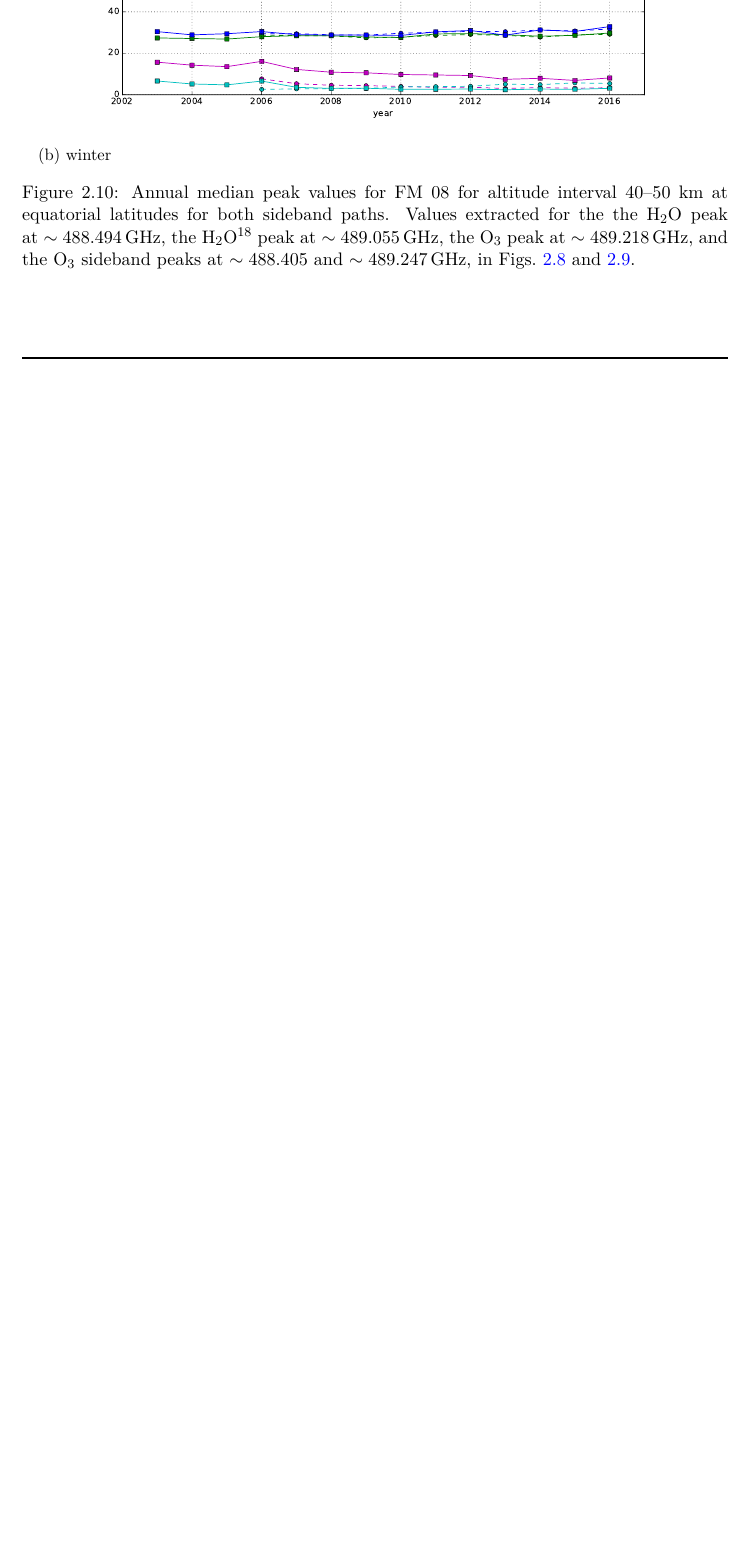
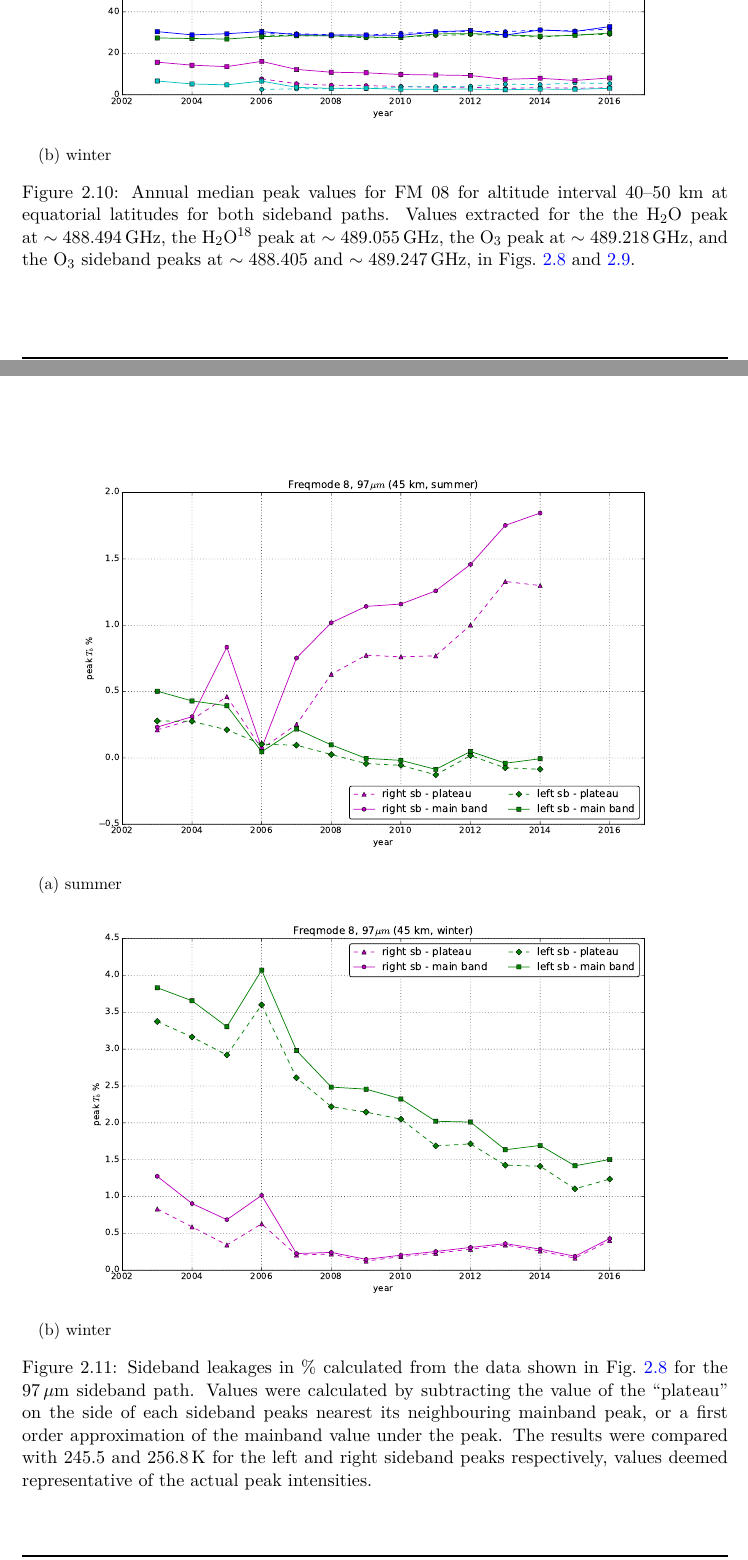
Before and after one commit to Odin-SMR/docs, a LaTeX thesis (FMTrends/fmtrends.tex, which reads FMTrends/08.tex): part of page 18 of 44 before the commit and two parts of pages 18 and 19 of 46 after it, the two joined at a grey line, cut so that both start at the same text, the shorter picture padded with empty space. Compiled offline with pdfLaTeX.

Commit message:
Added sbl figures to FM08

```diff
--- a/FMTrends/08.tex
+++ b/FMTrends/08.tex
@@ -83,3 +83,23 @@ $76\,\mathrm{\mu m}$ also look good for both seasons, apart from the summers of
 \subsection{Sideband leakage}
 \label{FM08:sbl}
 
+\begin{figure}[ht]
+    \centering
+    \begin{subfigure}[b]{0.9545\textwidth}
+        \includegraphics[width=\textwidth]{peaks/fm_08_sbl_summer_97u}
+        \caption{summer}\label{fig:sbl:08:summer:97u}
+    \end{subfigure}
+    \begin{subfigure}[b]{0.9545\textwidth}
+        \includegraphics[width=\textwidth]{peaks/fm_08_sbl_winter_97u}
+        \caption{winter}\label{fig:sbl:08:winter:97u}
+    \end{subfigure}
+    \caption{Sideband leakages in \% calculated from the data shown in
+        Fig.~\ref{fig:spectra:08:97u} for the $97\,\mathrm{\mu m}$ sideband
+        path.  Values were calculated by subtracting the value of the
+        ``plateau'' on the side of each sideband peaks nearest its
+        neighbouring mainband peak, or a first order approximation of the
+        mainband value under the peak.  The results were compared with~$245.5$
+        and~$256.8\,\mathrm{K}$ for the left and right sideband peaks
+        respectively, values deemed representative of the actual peak
+        intensities.
+        }\label{fig:sbl:08:97u}
@@ -85,0 +118,8 @@ $76\,\mathrm{\mu m}$ also look good for both seasons, apart from the summers of
+    \caption{Sideband leakages in \% calculated from the data shown in
+        Fig.~\ref{fig:spectra:08:76u} for the $76\,\mathrm{\mu m}$ sideband
+        path.  Values were calculated by subtracting the value of the
+        ``plateau'' on the side of each sideband peaks nearest its
+        neighbouring mainband peak, or a first order approximation of the
+        mainband value under the peak.  The results were compared with~$245.5$
+        and~$256.8\,\mathrm{K}$ for the left and right sideband peaks
+        respectively, values deemed representative of the actual peak
```
Also changed, not shown: FMTrends/08.tex (39 more changed lines).
